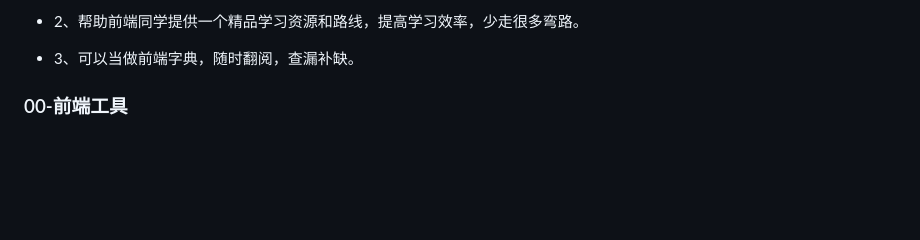
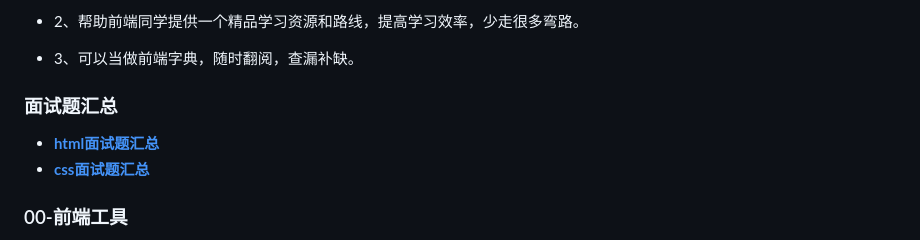
Before and after one commit to yangshun123456/webguide, a Markdown page: README.md, the part around the change. GitHub-like rendering; blank space fills up the shorter version.

```diff
--- a/README.md
+++ b/README.md
@@ -16,6 +16,10 @@ docsify serve 启动项目
 - 2、帮助前端同学提供一个精品学习资源和路线，提高学习效率，少走很多弯路。
 
 - 3、可以当做前端字典，随时翻阅，查漏补缺。
+
+### 面试题汇总
+- **[html面试题汇总](./面试题/html面试题汇总.md)**
+- **[css面试题汇总](./面试题/css面试题汇总.md)**
 
 ### 00-前端工具
 
```
Also changed, not shown: 面试题/css面试题汇总.md (added, +89 -0 lines), 面试题/html面试题汇总.md (added, +96 -0 lines), 面试题/img/img.png (added).
